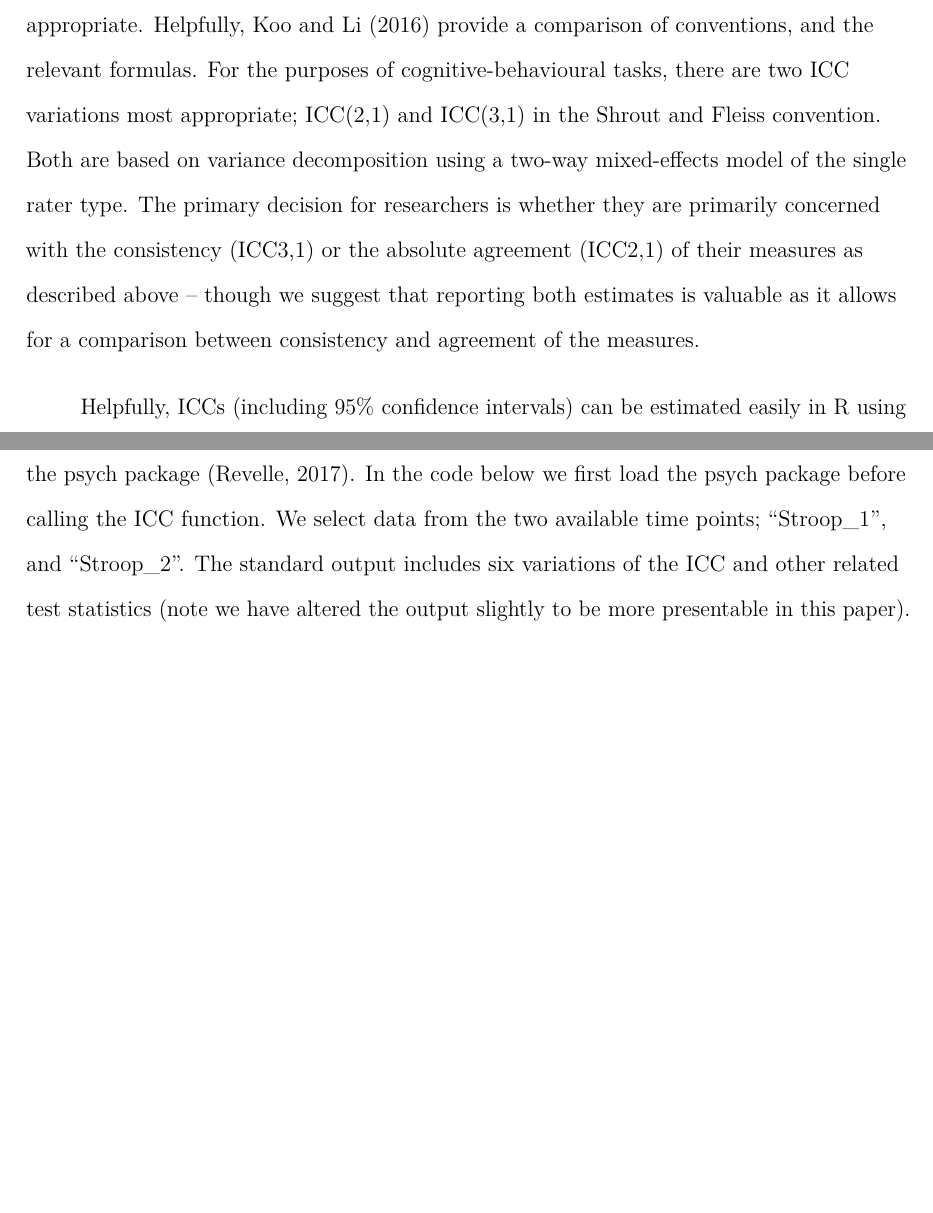
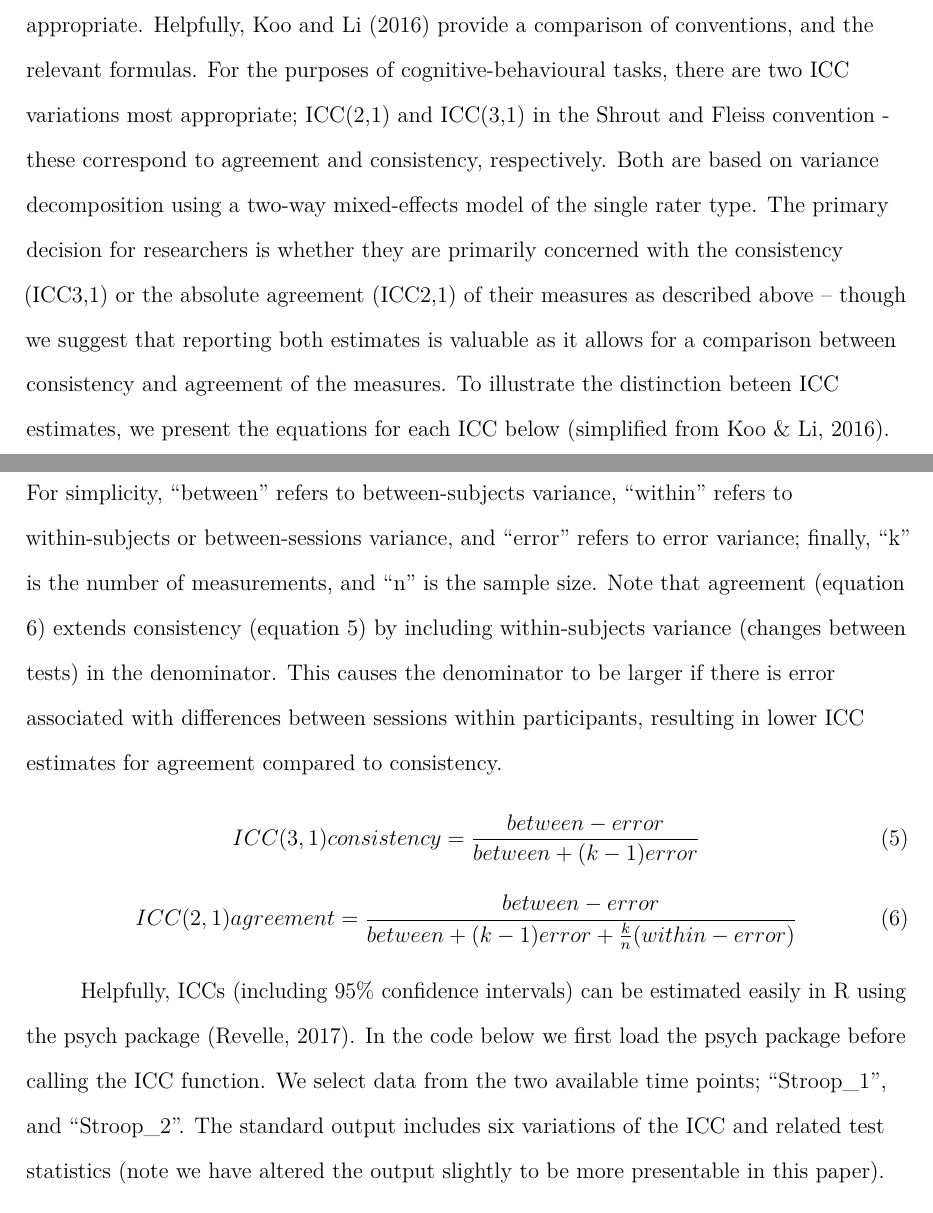
Before and after one commit to sdparsons/Parsons_Kruijt_Fox_Reporting_Reliability, a LaTeX paper (Parsons_Kruijt_Fox_-_reporting_reliability.tex): two parts of pages 29 and 30 of 43, joined at a grey line, cut so that both start at the same text, the shorter picture padded with empty space. Compiled offline with pdfLaTeX.

Commit message:
minor updates

```diff
--- a/Parsons_Kruijt_Fox_-_reporting_reliability.tex
+++ b/Parsons_Kruijt_Fox_-_reporting_reliability.tex
@@ -391,14 +390,21 @@ sample estimates:
 
 Thus, from the output we observe a test-retest reliability of r = 0.73, 95\% CI {[}0.62 - 0.81{]}. Pearson's correlation provides an easily obtained indication of the consistency between the two measurements, the value of which tends to be close to the value that would be obtained if the data was analysed more extensively using a method called variance decomposition. In variance decomposition, which is closely related to analysis of variance, the variance on the outcome measure is divided into true variance (within and/or between) and error variance which can then be used to calculate test-retest reliability as true variance / true variance + error variance. Correlation estimates obtained through variance decomposition are named IntraClass Correlation (ICC), and were first introduced by Fisher (1954). An ICC taking into account only the decomposition in true and error variance reflects what is called consistency, i.e.~the extent to which the individuals are ranked in the same order/pattern between the two assessments. However, it has been argued that test-retest reliability should reflect agreement, rather than consistency, between measurements (2016). For example, a perfect correlation between scores at two time points may occur also when there is a systematic difference between time points (i.e.~a difference that is about equal for all participants. For a measure that has a pre-defined boundary value this may mean that despite perfect consistency, some or all participants may be classified differently between the two assessments dependent on whether their score ended up on one or the other side of the boundary value. Imagine a scenario in which we have two measurements and the second is simply the first measurement plus a fixed amount, e.g.~all participants improved by 10 on our fictional measure. This change may be a result of practice effects, development, or perhaps some other systematic difference over time. It is up to the researcher to determine the importance -- and relevance to the research question -- of these kinds of potential systematic changes in scores, and use this decision to guide the decision of which ICC approach is most applicable. In this case the consistency (and the correlation) would be extremely high, whereas the absolute agreement would be lower as the difference between sessions is taken into account.
 
-In practice, there exists a multitude of ICC approaches. There are ten variations of the ICC described by McGraw and Wong (1996) and six described by Shrout and Fleiss (1979). Each set of authors with their own conventions for describing the variations. In part due to these differences in conventions it can be difficult to determine which variation is most appropriate. Helpfully, Koo and Li (2016) provide a comparison of conventions, and the relevant formulas. For the purposes of cognitive-behavioural tasks, there are two ICC variations most appropriate; ICC(2,1) and ICC(3,1) in the Shrout and Fleiss convention. Both are based on variance decomposition using a two-way mixed-effects model of the single rater type. The primary decision for researchers is whether they are primarily concerned with the consistency (ICC3,1) or the absolute agreement (ICC2,1) of their measures as described above -- though we suggest that reporting both estimates is valuable as it allows for a comparison between consistency and agreement of the measures.
+In practice, there exists a multitude of ICC approaches. There are ten variations of the ICC described by McGraw and Wong (1996) and six described by Shrout and Fleiss (1979). Each set of authors with their own conventions for describing the variations. In part due to these differences in conventions it can be difficult to determine which variation is most appropriate. Helpfully, Koo and Li (2016) provide a comparison of conventions, and the relevant formulas. For the purposes of cognitive-behavioural tasks, there are two ICC variations most appropriate; ICC(2,1) and ICC(3,1) in the Shrout and Fleiss convention - these correspond to agreement and consistency, respectively. Both are based on variance decomposition using a two-way mixed-effects model of the single rater type. The primary decision for researchers is whether they are primarily concerned with the consistency (ICC3,1) or the absolute agreement (ICC2,1) of their measures as described above -- though we suggest that reporting both estimates is valuable as it allows for a comparison between consistency and agreement of the measures. To illustrate the distinction beteen ICC estimates, we present the equations for each ICC below (simplified from Koo \& Li, 2016). For simplicity, \enquote{between} refers to between-subjects variance, \enquote{within} refers to within-subjects or between-sessions variance, and \enquote{error} refers to error variance; finally, \enquote{k} is the number of measurements, and \enquote{n} is the sample size. Note that agreement (equation 6) extends consistency (equation 5) by including within-subjects variance (changes between tests) in the denominator. This causes the denominator to be larger if there is error associated with differences between sessions within participants, resulting in lower ICC estimates for agreement compared to consistency.
 
-Helpfully, ICCs (including 95\% confidence intervals) can be estimated easily in R using the psych package (Revelle, 2017). In the code below we first load the psych package before calling the ICC function. We select data from the two available time points; \enquote{Stroop\_1}, and \enquote{Stroop\_2}. The standard output includes six variations of the ICC and other related test statistics (note we have altered the output slightly to be more presentable in this paper).
+\begin{align}
+ICC(3,1) consistency=\frac{between - error}{between + (k-1)error}
+\end{align}
+
+\begin{align}
+ICC(2,1) agreement=\frac{between - error}{between + (k-1)error + \frac{k}{n}(within - error)}
+\end{align}
+
+Helpfully, ICCs (including 95\% confidence intervals) can be estimated easily in R using the psych package (Revelle, 2017). In the code below we first load the psych package before calling the ICC function. We select data from the two available time points; \enquote{Stroop\_1}, and \enquote{Stroop\_2}. The standard output includes six variations of the ICC and related test statistics (note we have altered the output slightly to be more presentable in this paper).
 
 \begin{Shaded}
 \begin{Highlighting}[]
 \KeywordTok{require}\NormalTok{(psych)}
-
 \KeywordTok{ICC}\NormalTok{(}\KeywordTok{select}\NormalTok{(summary, Stroop_}\DecValTok{1}\NormalTok{, Stroop_}\DecValTok{2}\NormalTok{))}
 \end{Highlighting}
 \end{Shaded}
```
Also changed, not shown: Parsons_Kruijt_Fox_-_reporting_reliability.pdf, Parsons_Kruijt_Fox_-_reporting_reliability_files/figure-latex/figureone-1.pdf, Parsons_Kruijt_Fox_-_reporting_reliability_files/figure-latex/figuretwo-1.pdf, Parsons_Kruijt_Fox_-_reporting_reliability.tex (1 more changed lines), 1 other file.
